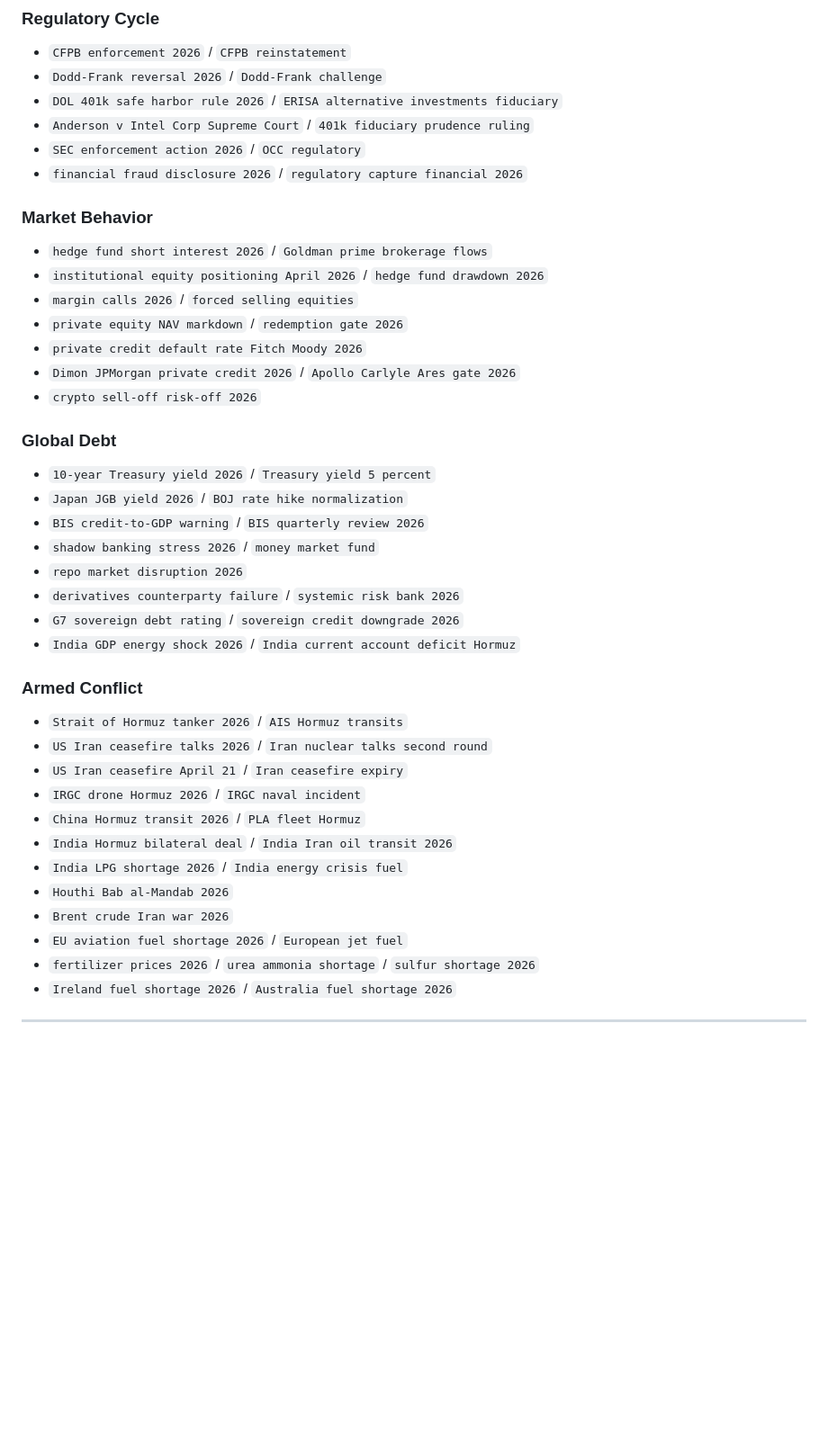
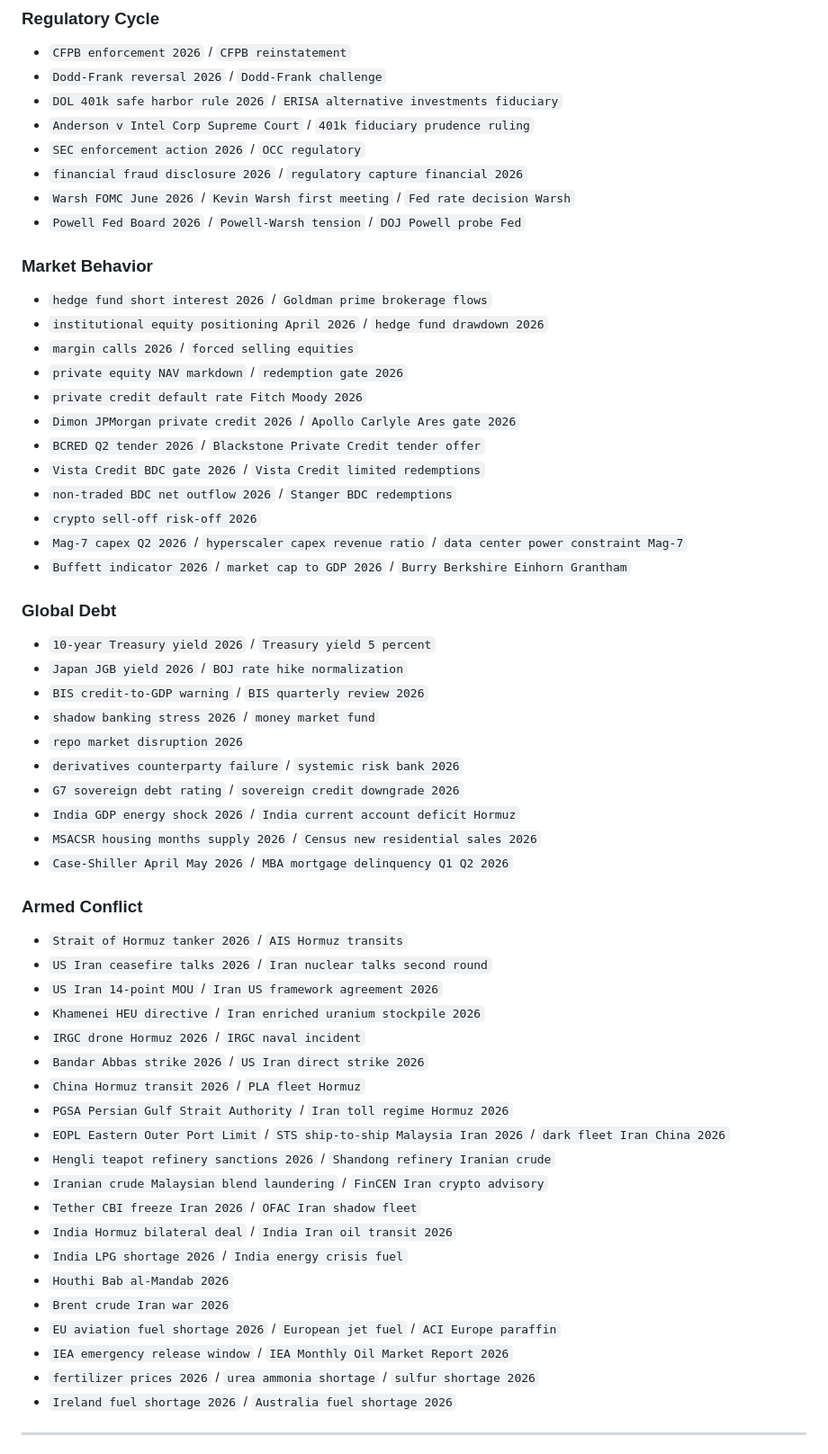
Before and after one commit to jakeYeager/grizz-cycle-watch, a Markdown page: .claude/agent-brief.md, the part around one of its changes. Shown at 90% size. Drawn GitHub-style; blank space fills up the shorter version.

```diff
--- a/.claude/agent-brief.md
+++ b/.claude/agent-brief.md
@@ -102,6 +130,8 @@ Use these as starting points. Vary phrasing — the goal is to surface signals t
 - `Anderson v Intel Corp Supreme Court` / `401k fiduciary prudence ruling`
 - `SEC enforcement action 2026` / `OCC regulatory`
 - `financial fraud disclosure 2026` / `regulatory capture financial 2026`
+- `Warsh FOMC June 2026` / `Kevin Warsh first meeting` / `Fed rate decision Warsh`
+- `Powell Fed Board 2026` / `Powell-Warsh tension` / `DOJ Powell probe Fed`
 
 ### Market Behavior
 - `hedge fund short interest 2026` / `Goldman prime brokerage flows`
@@ -110,7 +140,12 @@ Use these as starting points. Vary phrasing — the goal is to surface signals t
 - `private equity NAV markdown` / `redemption gate 2026`
 - `private credit default rate Fitch Moody 2026`
 - `Dimon JPMorgan private credit 2026` / `Apollo Carlyle Ares gate 2026`
+- `BCRED Q2 tender 2026` / `Blackstone Private Credit tender offer`
+- `Vista Credit BDC gate 2026` / `Vista Credit limited redemptions`
+- `non-traded BDC net outflow 2026` / `Stanger BDC redemptions`
 - `crypto sell-off risk-off 2026`
+- `Mag-7 capex Q2 2026` / `hyperscaler capex revenue ratio` / `data center power constraint Mag-7`
+- `Buffett indicator 2026` / `market cap to GDP 2026` / `Burry Berkshire Einhorn Grantham`
 
 ### Global Debt
 - `10-year Treasury yield 2026` / `Treasury yield 5 percent`
@@ -121,18 +156,28 @@ Use these as starting points. Vary phrasing — the goal is to surface signals t
 - `derivatives counterparty failure` / `systemic risk bank 2026`
 - `G7 sovereign debt rating` / `sovereign credit downgrade 2026`
 - `India GDP energy shock 2026` / `India current account deficit Hormuz`
+- `MSACSR housing months supply 2026` / `Census new residential sales 2026`
+- `Case-Shiller April May 2026` / `MBA mortgage delinquency Q1 Q2 2026`
 
 ### Armed Conflict
 - `Strait of Hormuz tanker 2026` / `AIS Hormuz transits`
 - `US Iran ceasefire talks 2026` / `Iran nuclear talks second round`
-- `US Iran ceasefire April 21` / `Iran ceasefire expiry`
+- `US Iran 14-point MOU` / `Iran US framework agreement 2026`
+- `Khamenei HEU directive` / `Iran enriched uranium stockpile 2026`
 - `IRGC drone Hormuz 2026` / `IRGC naval incident`
+- `Bandar Abbas strike 2026` / `US Iran direct strike 2026`
 - `China Hormuz transit 2026` / `PLA fleet Hormuz`
+- `PGSA Persian Gulf Strait Authority` / `Iran toll regime Hormuz 2026`
+- `EOPL Eastern Outer Port Limit` / `STS ship-to-ship Malaysia Iran 2026` / `dark fleet Iran China 2026`
+- `Hengli teapot refinery sanctions 2026` / `Shandong refinery Iranian crude`
+- `Iranian crude Malaysian blend laundering` / `FinCEN Iran crypto advisory`
+- `Tether CBI freeze Iran 2026` / `OFAC Iran shadow fleet`
 - `India Hormuz bilateral deal` / `India Iran oil transit 2026`
 - `India LPG shortage 2026` / `India energy crisis fuel`
 - `Houthi Bab al-Mandab 2026`
 - `Brent crude Iran war 2026`
-- `EU aviation fuel shortage 2026` / `European jet fuel`
+- `EU aviation fuel shortage 2026` / `European jet fuel` / `ACI Europe paraffin`
+- `IEA emergency release window` / `IEA Monthly Oil Market Report 2026`
 - `fertilizer prices 2026` / `urea ammonia shortage` / `sulfur shortage 2026`
 - `Ireland fuel shortage 2026` / `Australia fuel shortage 2026`
 
```
Also changed, not shown: other parts of .claude/agent-brief.md (+38 -8 lines).
